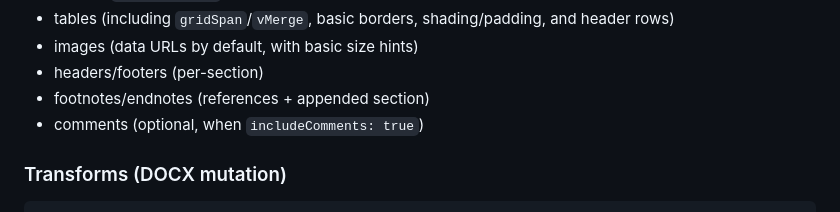
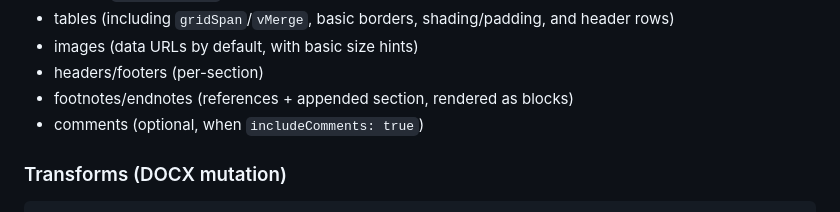
Before and after one commit to rdewolff/Open-Xml-PowerTools-JS, a Markdown page: README.md, the part around the change. GitHub-like rendering.

Commit message:
Docs: clarify footnotes/endnotes rendered as blocks

```diff
--- a/README.md
+++ b/README.md
@@ -133,7 +133,7 @@ Current converter coverage (high-level):
 - tables (including `gridSpan`/`vMerge`, basic borders, shading/padding, and header rows)
 - images (data URLs by default, with basic size hints)
 - headers/footers (per-section)
-- footnotes/endnotes (references + appended section)
+- footnotes/endnotes (references + appended section, rendered as blocks)
 - comments (optional, when `includeComments: true`)
 
 ### Transforms (DOCX mutation)
```
